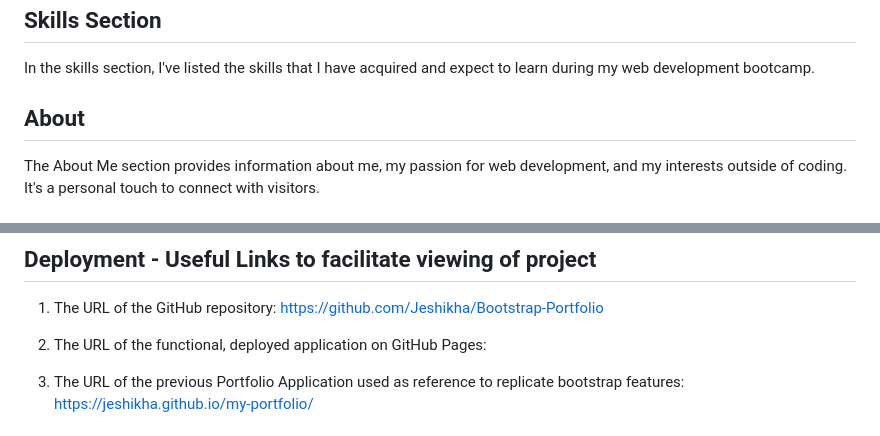
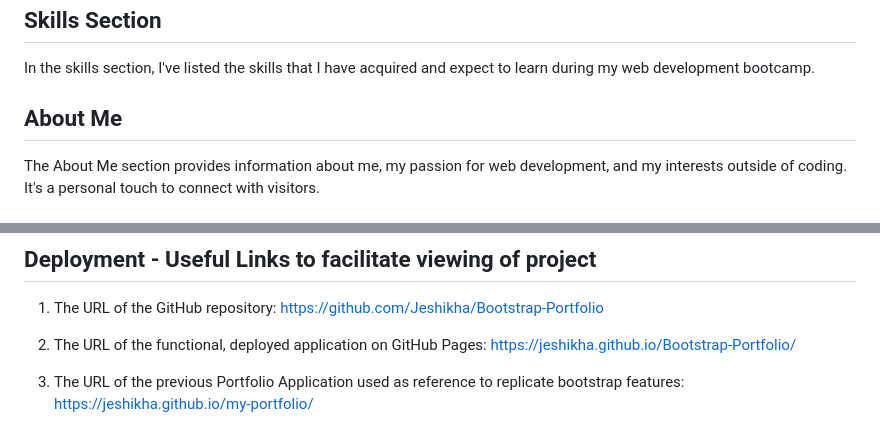
Before and after one commit to Jeshikha/Bootstrap-Portfolio, a Markdown page: README.md, 2 parts joined by grey strips. Rendered like a GitHub page.

Commit message:
added link to deployed app

```diff
--- a/README.md
+++ b/README.md
@@ -34,7 +34,7 @@ The work section showcases some of the projects I have worked on. Each project i
 
 In the skills section, I've listed the skills that I have acquired and expect to learn during my web development bootcamp.
 
-## About
+## About Me
 
 The About Me section provides information about me, my passion for web development, and my interests outside of coding. It's a personal touch to connect with visitors.
 
@@ -90,7 +90,7 @@ This project is licensed under the MIT License.
 https://github.com/Jeshikha/Bootstrap-Portfolio
 
 2. The URL of the functional, deployed application on GitHub Pages:
-
+https://jeshikha.github.io/Bootstrap-Portfolio/
 
 3. The URL of the previous Portfolio Application used as reference to replicate bootstrap features:
 https://jeshikha.github.io/my-portfolio/
```
